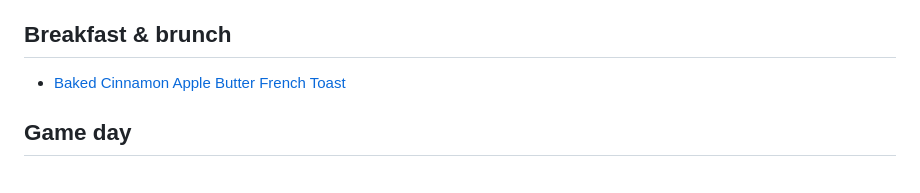
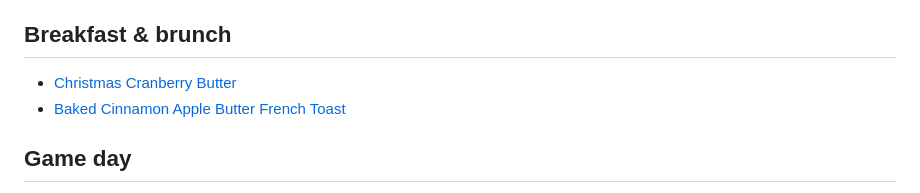
Before and after one commit to brandnu76/recipes, a Markdown page: README.md, the part around the change. Rendered like a GitHub page.

Commit message:
Add Christmas Cranberry Butter to README

```diff
--- a/README.md
+++ b/README.md
@@ -37,6 +37,7 @@ Import URL pattern after GitHub Pages:
 
 ## Breakfast & brunch
 
+- [Christmas Cranberry Butter](christmas-cranberry-butter.html)
 - [Baked Cinnamon Apple Butter French Toast](baked-cinnamon-apple-butter-french-toast.html)
 
 ## Game day
```
